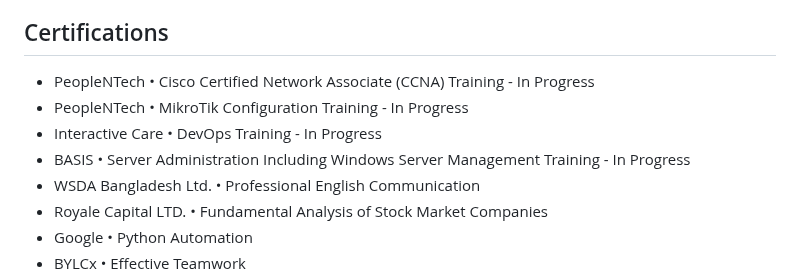
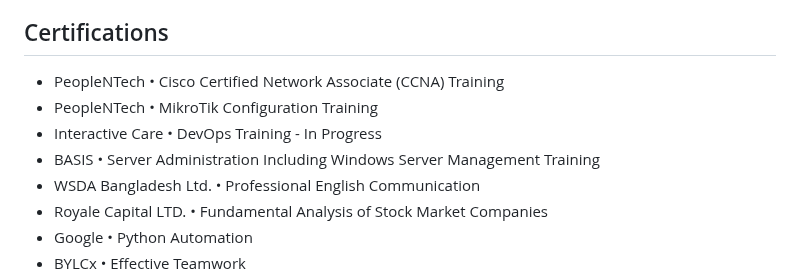
Before and after one commit to ImAbuSayed/ImAbuSayed, a Markdown page: README.md, the part around the change. Rendered like a GitHub page.

```diff
--- a/README.md
+++ b/README.md
@@ -69,10 +69,10 @@ Govt Science College Attached High School, Dhaka<br>
 <h2 style="color: #1e90ff;font-size: 24px;">Certifications</h2>
 
 <ul>
-<li style="margin-bottom: 10px;">PeopleNTech • Cisco Certified Network Associate (CCNA) Training - In Progress</li>
-<li style="margin-bottom: 10px;">PeopleNTech • MikroTik Configuration Training - In Progress</li>
+<li style="margin-bottom: 10px;">PeopleNTech • Cisco Certified Network Associate (CCNA) Training</li>
+<li style="margin-bottom: 10px;">PeopleNTech • MikroTik Configuration Training</li>
 <li style="margin-bottom: 10px;">Interactive Care • DevOps Training - In Progress</li>
-<li style="margin-bottom: 10px;">BASIS • Server Administration Including Windows Server Management Training - In Progress</li>
+<li style="margin-bottom: 10px;">BASIS • Server Administration Including Windows Server Management Training</li>
 <li style="margin-bottom: 10px;">WSDA Bangladesh Ltd. • Professional English Communication</li>
 <li style="margin-bottom: 10px;">Royale Capital LTD. • Fundamental Analysis of Stock Market Companies</li>
 <li style="margin-bottom: 10px;">Google • Python Automation</li>
```
